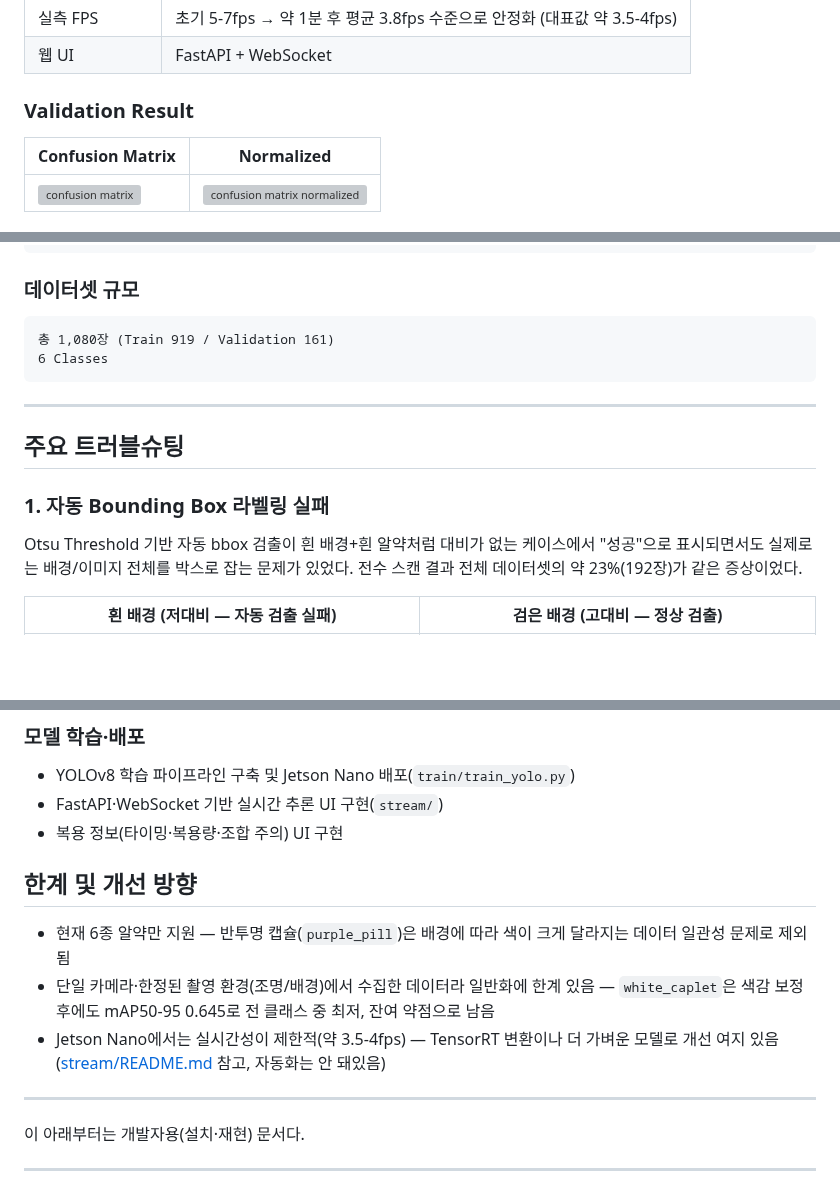
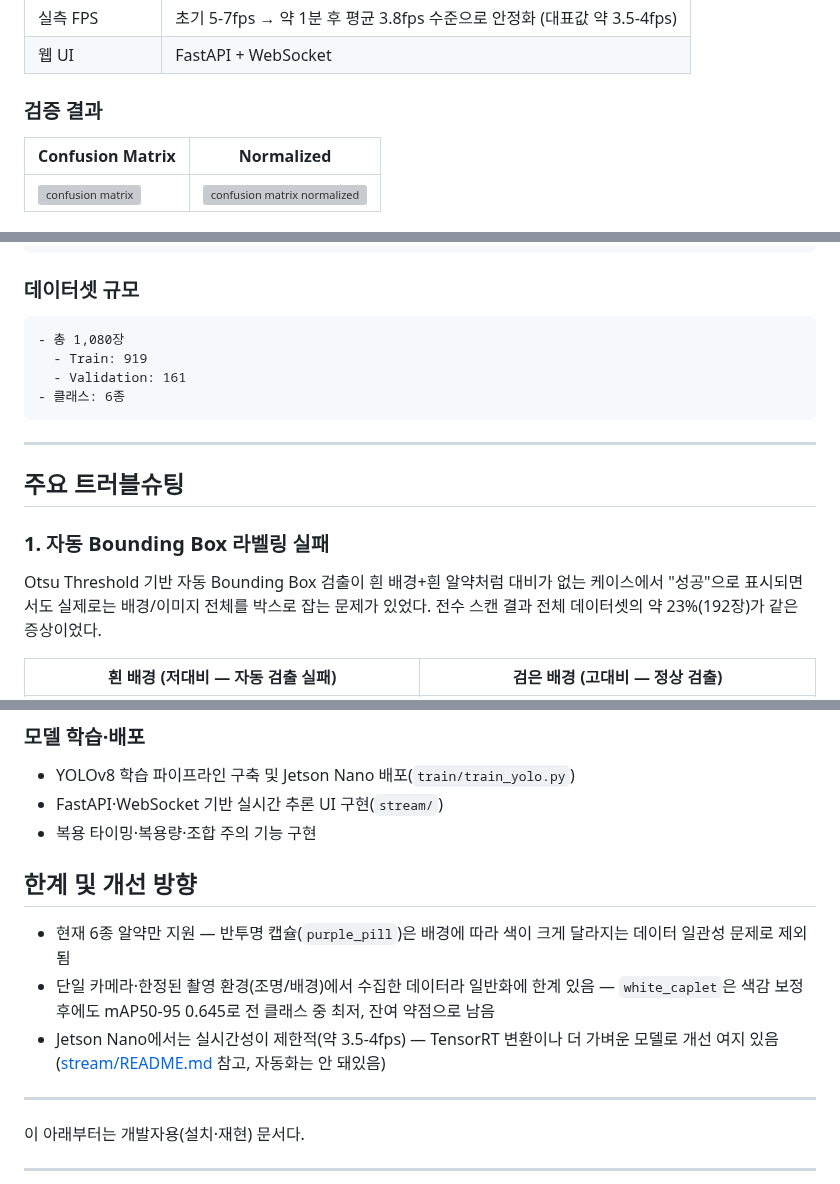
Before and after one commit to clanadian/yolo-pill-classifier, a Markdown page: README.md, 3 parts joined by grey strips. Rendered like a GitHub page; blank space fills up the shorter version; grey boxes are pictures that could not be loaded.

````diff
--- a/README.md
+++ b/README.md
@@ -55,7 +55,7 @@ YOLOv8을 학습해 6종 알약을 실시간으로 탐지하고, Jetson Nano에
 | 실측 FPS | 초기 5-7fps → 약 1분 후 평균 3.8fps 수준으로 안정화 (대표값 약 3.5-4fps) |
 | 웹 UI | FastAPI + WebSocket |
 
-### Validation Result
+### 검증 결과
 
 | Confusion Matrix | Normalized |
 |---|---|
@@ -94,8 +94,10 @@ FastAPI + WebSocket
 ### 데이터셋 규모
 
 ```text
-총 1,080장 (Train 919 / Validation 161)
-6 Classes
+- 총 1,080장
+  - Train: 919
+  - Validation: 161
+- 클래스: 6종
 ```
 
 ---
@@ -104,7 +106,7 @@ FastAPI + WebSocket
 
 ### 1. 자동 Bounding Box 라벨링 실패
 
-Otsu Threshold 기반 자동 bbox 검출이 흰 배경+흰 알약처럼 대비가 없는 케이스에서 "성공"으로 표시되면서도 실제로는 배경/이미지 전체를 박스로 잡는 문제가 있었다. 전수 스캔 결과 전체 데이터셋의 약 23%(192장)가 같은 증상이었다.
+Otsu Threshold 기반 자동 Bounding Box 검출이 흰 배경+흰 알약처럼 대비가 없는 케이스에서 "성공"으로 표시되면서도 실제로는 배경/이미지 전체를 박스로 잡는 문제가 있었다. 전수 스캔 결과 전체 데이터셋의 약 23%(192장)가 같은 증상이었다.
 
 | 흰 배경 (저대비 — 자동 검출 실패) | 검은 배경 (고대비 — 정상 검출) |
 |---|---|
@@ -154,16 +157,13 @@ Otsu Threshold 기반 자동 bbox 검출이 흰 배경+흰 알약처럼 대비
 ### 모델 학습·배포
 - YOLOv8 학습 파이프라인 구축 및 Jetson Nano 배포(`train/train_yolo.py`)
 - FastAPI·WebSocket 기반 실시간 추론 UI 구현(`stream/`)
-- 복용 정보(타이밍·복용량·조합 주의) UI 구현
+- 복용 타이밍·복용량·조합 주의 기능 구현
 
 ## 한계 및 개선 방향
 
-- 현재 6종 알약만 지원 — 반투명 캡슐(`purple_pill`)은 배경에 따라 색이 크게 달라지는
-  데이터 일관성 문제로 제외됨
-- 단일 카메라·한정된 촬영 환경(조명/배경)에서 수집한 데이터라 일반화에 한계 있음 —
-  `white_caplet`은 색감 보정 후에도 mAP50-95 0.645로 전 클래스 중 최저, 잔여 약점으로 남음
-- Jetson Nano에서는 실시간성이 제한적(약 3.5-4fps) — TensorRT 변환이나 더 가벼운
-  모델로 개선 여지 있음 ([stream/README.md](stream/README.md) 참고, 자동화는 안 돼있음)
+- 현재 6종 알약만 지원 — 반투명 캡슐(`purple_pill`)은 배경에 따라 색이 크게 달라지는 데이터 일관성 문제로 제외됨
+- 단일 카메라·한정된 촬영 환경(조명/배경)에서 수집한 데이터라 일반화에 한계 있음 — `white_caplet`은 색감 보정 후에도 mAP50-95 0.645로 전 클래스 중 최저, 잔여 약점으로 남음
+- Jetson Nano에서는 실시간성이 제한적(약 3.5-4fps) — TensorRT 변환이나 더 가벼운 모델로 개선 여지 있음 ([stream/README.md](stream/README.md) 참고, 자동화는 안 돼있음)
 
 ---
 
````
Also changed, not shown: other parts of README.md (+6 -5 lines).
